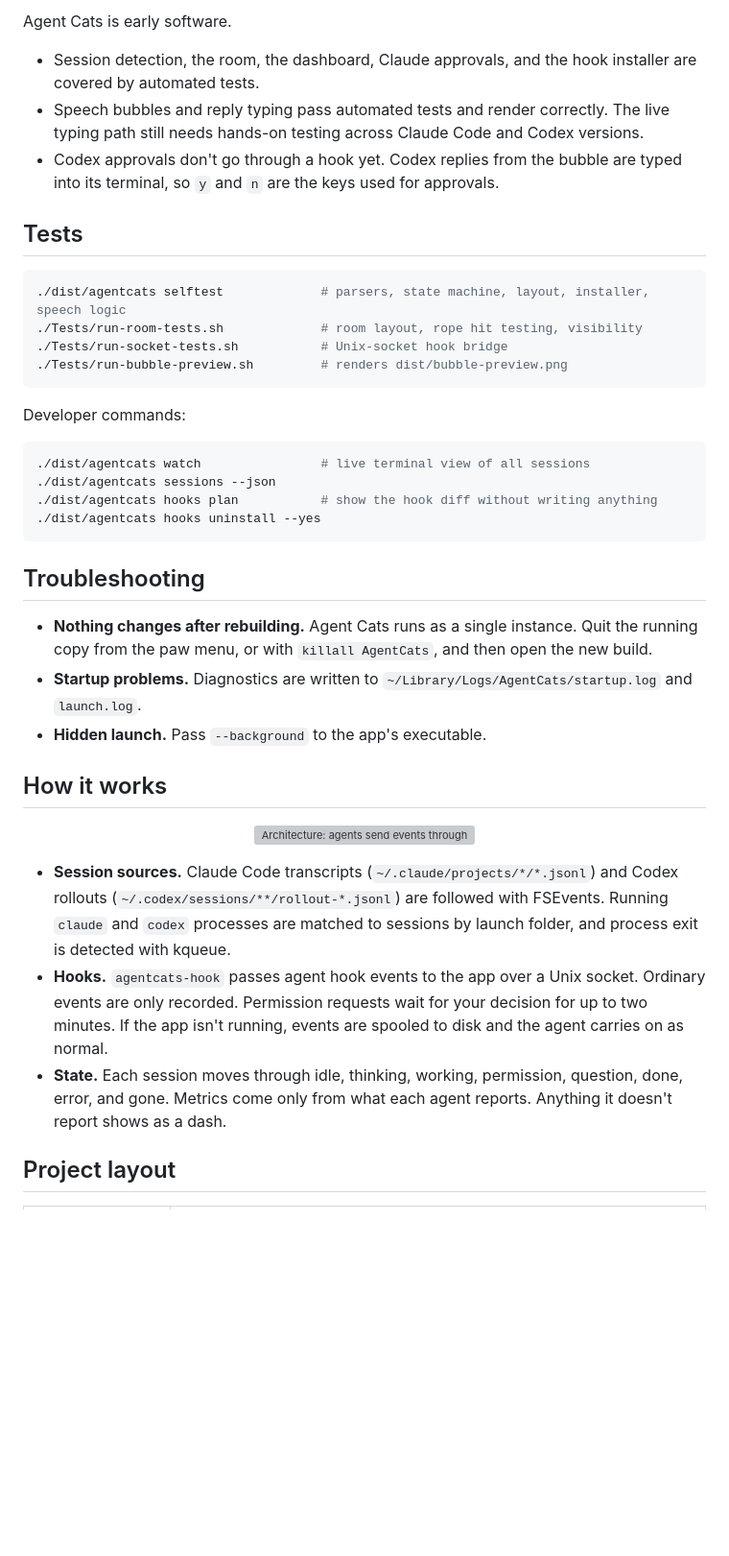
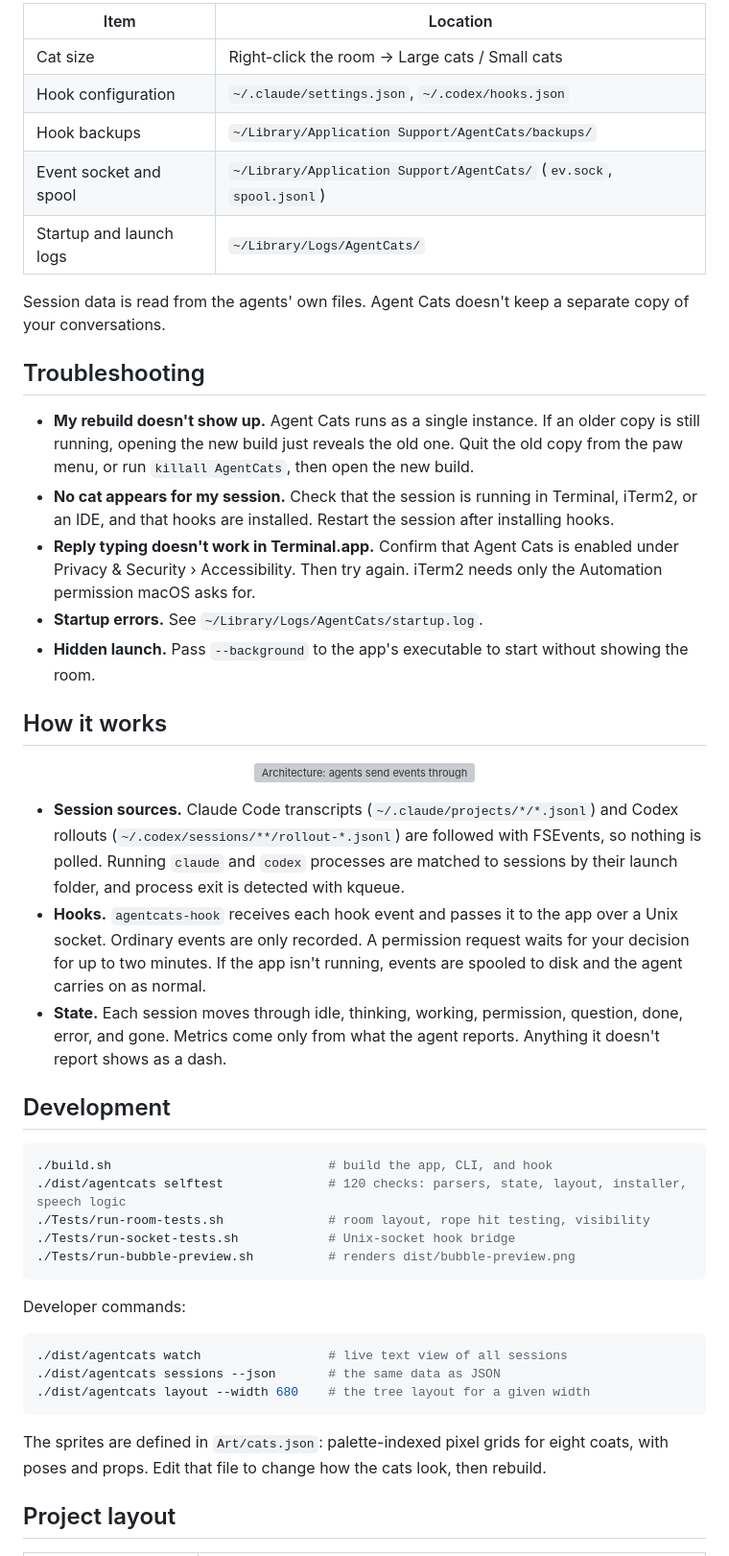
Before and after one commit to jahaanb7/agent-cats, a Markdown page: README.md, the part around one of its changes. Shown at 96% size. Drawn GitHub-style; blank space fills up the shorter version; grey boxes are pictures that could not be loaded.

````diff
--- a/README.md
+++ b/README.md
@@ -73,33 +115,21 @@ Agent Cats types only into Terminal.app and iTerm2, where it can target the exac
 
-Agent Cats is early software.
+| Item | Location |
+|---|---|
+| Cat size | Right-click the room → Large cats / Small cats |
+| Hook configuration | `~/.claude/settings.json`, `~/.codex/hooks.json` |
+| Hook backups | `~/Library/Application Support/AgentCats/backups/` |
+| Event socket and spool | `~/Library/Application Support/AgentCats/` (`ev.sock`, `spool.jsonl`) |
+| Startup and launch logs | `~/Library/Logs/AgentCats/` |
 
-- Session detection, the room, the dashboard, Claude approvals, and the hook installer are covered by automated tests.
-- Speech bubbles and reply typing pass automated tests and render correctly. The live typing path still needs hands-on testing across Claude Code and Codex versions.
-- Codex approvals don't go through a hook yet. Codex replies from the bubble are typed into its terminal, so `y` and `n` are the keys used for approvals.
-
-## Tests
-
-```sh
-./dist/agentcats selftest             # parsers, state machine, layout, installer, speech logic
-./Tests/run-room-tests.sh             # room layout, rope hit testing, visibility
-./Tests/run-socket-tests.sh           # Unix-socket hook bridge
-./Tests/run-bubble-preview.sh         # renders dist/bubble-preview.png
-```
-
-Developer commands:
-
-```sh
-./dist/agentcats watch                # live terminal view of all sessions
-./dist/agentcats sessions --json
-./dist/agentcats hooks plan           # show the hook diff without writing anything
-./dist/agentcats hooks uninstall --yes
-```
+Session data is read from the agents' own files. Agent Cats doesn't keep a separate copy of your conversations.
 
 ## Troubleshooting
 
-- **Nothing changes after rebuilding.** Agent Cats runs as a single instance. Quit the running copy from the paw menu, or with `killall AgentCats`, and then open the new build.
-- **Startup problems.** Diagnostics are written to `~/Library/Logs/AgentCats/startup.log` and `launch.log`.
-- **Hidden launch.** Pass `--background` to the app's executable.
+- **My rebuild doesn't show up.** Agent Cats runs as a single instance. If an older copy is still running, opening the new build just reveals the old one. Quit the old copy from the paw menu, or run `killall AgentCats`, then open the new build.
+- **No cat appears for my session.** Check that the session is running in Terminal, iTerm2, or an IDE, and that hooks are installed. Restart the session after installing hooks.
+- **Reply typing doesn't work in Terminal.app.** Confirm that Agent Cats is enabled under Privacy & Security › Accessibility. Then try again. iTerm2 needs only the Automation permission macOS asks for.
+- **Startup errors.** See `~/Library/Logs/AgentCats/startup.log`.
+- **Hidden launch.** Pass `--background` to the app's executable to start without showing the room.
 
 ## How it works
 
@@ -107,9 +137,29 @@ Developer commands:
   <img src="docs/images/architecture.svg" alt="Architecture: agents send events through hooks and transcript watchers to the Agent Cats app, which drives the room, bubbles and dashboard" width="860">
 </p>
 
-- **Session sources.** Claude Code transcripts (`~/.claude/projects/*/*.jsonl`) and Codex rollouts (`~/.codex/sessions/**/rollout-*.jsonl`) are followed with FSEvents. Running `claude` and `codex` processes are matched to sessions by launch folder, and process exit is detected with kqueue.
-- **Hooks.** `agentcats-hook` passes agent hook events to the app over a Unix socket. Ordinary events are only recorded. Permission requests wait for your decision for up to two minutes. If the app isn't running, events are spooled to disk and the agent carries on as normal.
-- **State.** Each session moves through idle, thinking, working, permission, question, done, error, and gone. Metrics come only from what each agent reports. Anything it doesn't report shows as a dash.
+- **Session sources.** Claude Code transcripts (`~/.claude/projects/*/*.jsonl`) and Codex rollouts (`~/.codex/sessions/**/rollout-*.jsonl`) are followed with FSEvents, so nothing is polled. Running `claude` and `codex` processes are matched to sessions by their launch folder, and process exit is detected with kqueue.
+- **Hooks.** `agentcats-hook` receives each hook event and passes it to the app over a Unix socket. Ordinary events are only recorded. A permission request waits for your decision for up to two minutes. If the app isn't running, events are spooled to disk and the agent carries on as normal.
+- **State.** Each session moves through idle, thinking, working, permission, question, done, error, and gone. Metrics come only from what the agent reports. Anything it doesn't report shows as a dash.
+
+## Development
+
+```sh
+./build.sh                             # build the app, CLI, and hook
+./dist/agentcats selftest              # 120 checks: parsers, state, layout, installer, speech logic
+./Tests/run-room-tests.sh              # room layout, rope hit testing, visibility
+./Tests/run-socket-tests.sh            # Unix-socket hook bridge
+./Tests/run-bubble-preview.sh          # renders dist/bubble-preview.png
+```
+
+Developer commands:
+
+```sh
+./dist/agentcats watch                 # live text view of all sessions
+./dist/agentcats sessions --json       # the same data as JSON
+./dist/agentcats layout --width 680    # the tree layout for a given width
+```
+
+The sprites are defined in `Art/cats.json`: palette-indexed pixel grids for eight coats, with poses and props. Edit that file to change how the cats look, then rebuild.
 
 ## Project layout
 
````
Also changed, not shown: other parts of README.md (+89 -38 lines), docs/images/room-live.png (added), docs/images/room.png (deleted).
